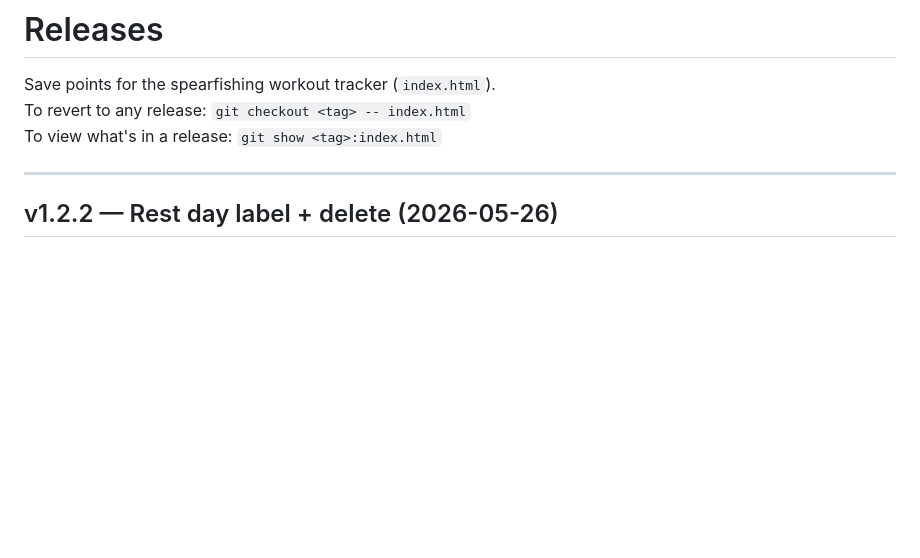
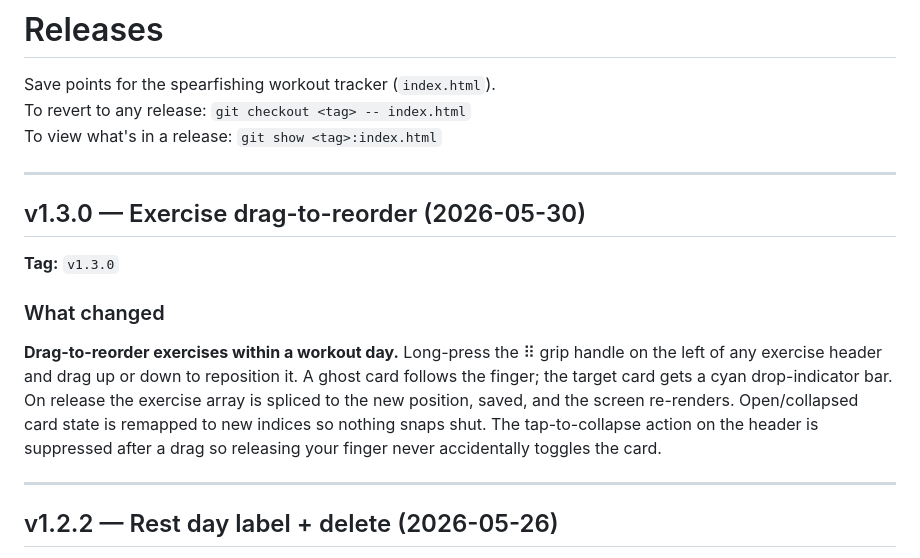
Before and after one commit to Navaforce/workout-tracker, a Markdown page: RELEASES.md, the part around the change. GitHub-like rendering; blank space fills up the shorter version.

Commit message:
auto: checkpoint RELEASES.md 2026-05-30 17:07

```diff
--- a/RELEASES.md
+++ b/RELEASES.md
@@ -3,6 +3,16 @@
 Save points for the spearfishing workout tracker (`index.html`).
 To revert to any release: `git checkout <tag> -- index.html`
 To view what's in a release: `git show <tag>:index.html`
+
+---
+
+## v1.3.0 — Exercise drag-to-reorder (2026-05-30)
+
+**Tag:** `v1.3.0`
+
+### What changed
+
+**Drag-to-reorder exercises within a workout day.** Long-press the ⠿ grip handle on the left of any exercise header and drag up or down to reposition it. A ghost card follows the finger; the target card gets a cyan drop-indicator bar. On release the exercise array is spliced to the new position, saved, and the screen re-renders. Open/collapsed card state is remapped to new indices so nothing snaps shut. The tap-to-collapse action on the header is suppressed after a drag so releasing your finger never accidentally toggles the card.
 
 ---
 
```
